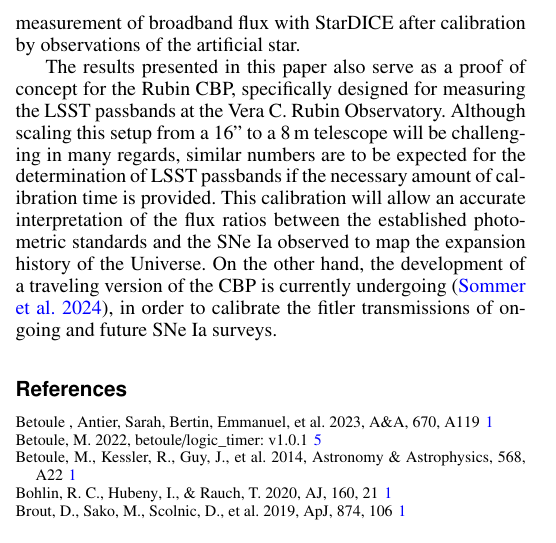
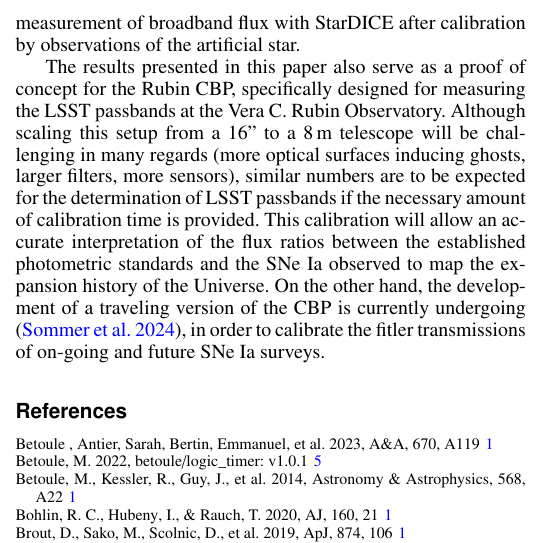
Before and after one commit to tsouverin/cbp_paper, a LaTeX paper (cbp_paper_project/main.tex, which reads cbp_paper_project/sections/6_discussion.tex): part of one column of page 26 of 28, cut so that both start at the same text. Compiled offline with pdfLaTeX; a LaTeX package or settings file that is missing is left out.

Commit message:
add a few words in the challenges of LSST

```diff
--- a/cbp_paper_project/sections/6_discussion.tex
+++ b/cbp_paper_project/sections/6_discussion.tex
@@ -52,4 +52,4 @@ telescope passbands will not contribute more than 1\textperthousand\
 uncertainty in the measurement of broadband flux with StarDICE after
 calibration by observations of the artificial star.
 
-The results presented in this paper also serve as a proof of concept for the Rubin CBP, specifically designed for measuring the LSST passbands at the Vera C. Rubin Observatory. Although scaling this setup from a 16'' to a \SI{8}{\meter} telescope will be challenging in many regards, similar numbers are to be expected for the determination of LSST passbands if the necessary amount of calibration time is provided. This calibration will allow an accurate interpretation of the flux ratios between the established photometric standards and the SNe Ia observed to map the expansion history of the Universe. On the other hand, the development of a traveling version of the CBP is currently undergoing \citep{2024RASTI...3..125S}, in order to calibrate the fitler transmissions of on-going and future SNe Ia surveys.
+The results presented in this paper also serve as a proof of concept for the Rubin CBP, specifically designed for measuring the LSST passbands at the Vera C. Rubin Observatory. Although scaling this setup from a 16'' to a \SI{8}{\meter} telescope will be challenging in many regards (more optical surfaces inducing ghosts, larger filters, more sensors), similar numbers are to be expected for the determination of LSST passbands if the necessary amount of calibration time is provided. This calibration will allow an accurate interpretation of the flux ratios between the established photometric standards and the SNe Ia observed to map the expansion history of the Universe. On the other hand, the development of a traveling version of the CBP is currently undergoing \citep{2024RASTI...3..125S}, in order to calibrate the fitler transmissions of on-going and future SNe Ia surveys.
```
